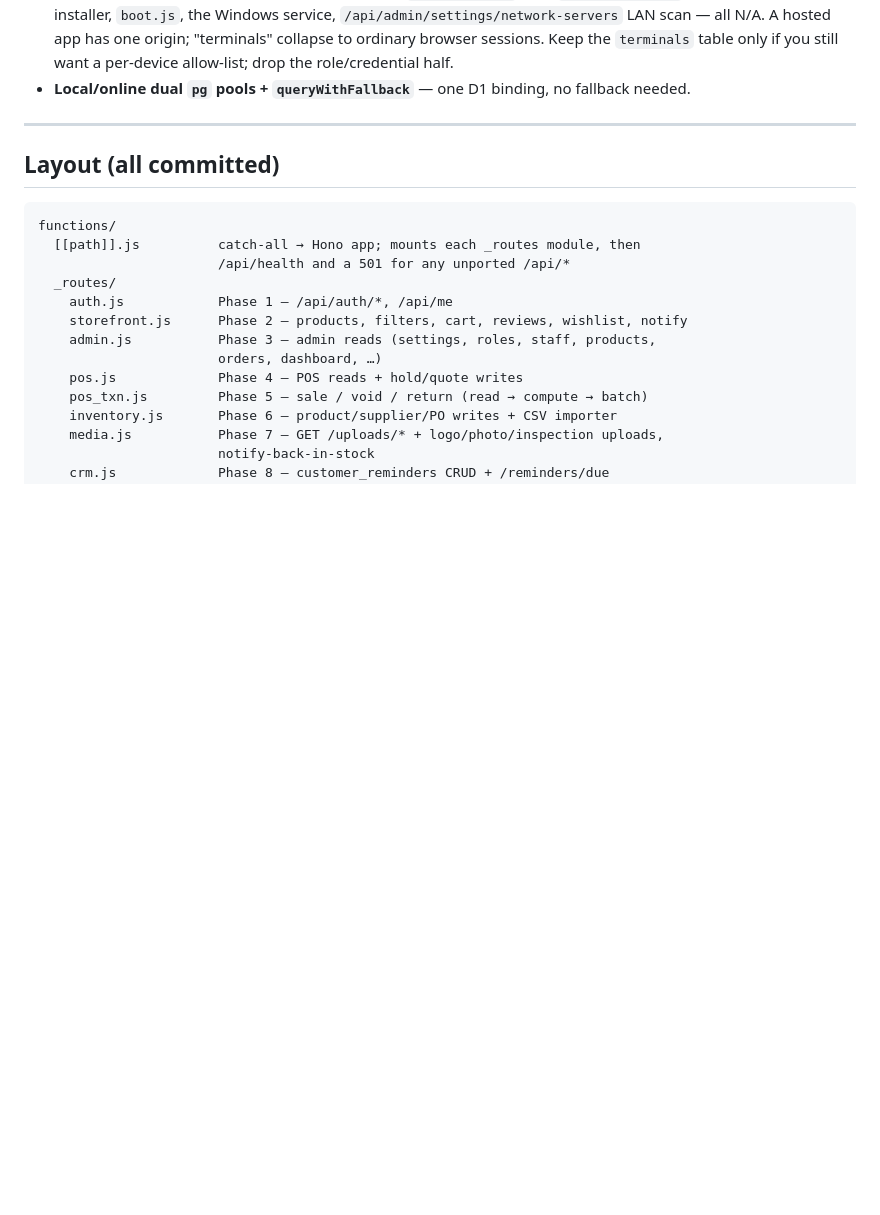
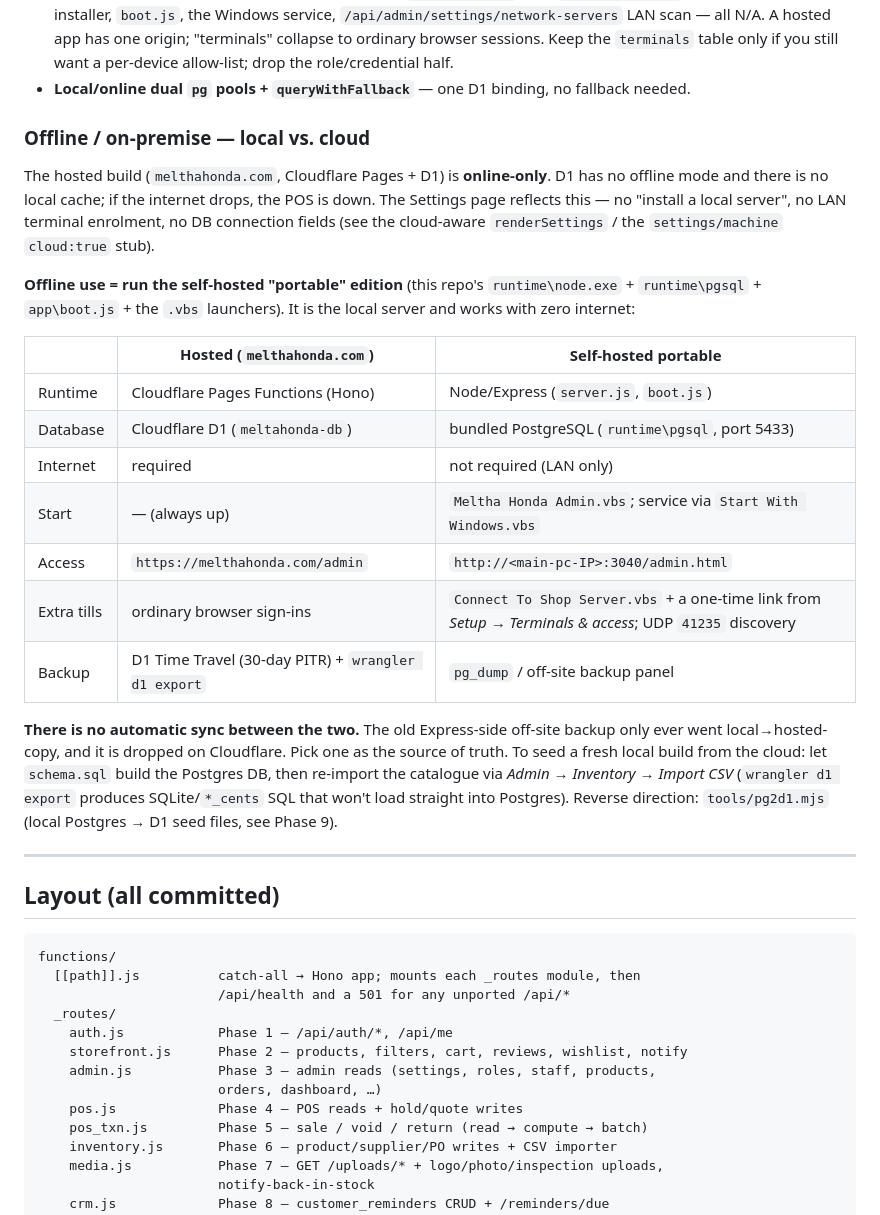
Before and after one commit to debhargit/mortys, a Markdown page: app/PORT.md, the part around the change. Rendered like a GitHub page; blank space fills up the shorter version.

```diff
--- a/app/PORT.md
+++ b/app/PORT.md
@@ -51,6 +51,36 @@ it in `CUTOVER.md` is operator actions (account opt-ins, secrets, DNS).
   role/credential half.
 - **Local/online dual `pg` pools + `queryWithFallback`** — one D1 binding, no
   fallback needed.
+
+### Offline / on-premise — local vs. cloud
+
+The hosted build (`melthahonda.com`, Cloudflare Pages + D1) is **online-only**.
+D1 has no offline mode and there is no local cache; if the internet drops, the
+POS is down. The Settings page reflects this — no "install a local server",
+no LAN terminal enrolment, no DB connection fields (see the cloud-aware
+`renderSettings` / the `settings/machine` `cloud:true` stub).
+
+**Offline use = run the self-hosted "portable" edition** (this repo's
+`runtime\node.exe` + `runtime\pgsql` + `app\boot.js` + the `.vbs` launchers).
+It is the local server and works with zero internet:
+
+| | Hosted (`melthahonda.com`) | Self-hosted portable |
+|---|---|---|
+| Runtime | Cloudflare Pages Functions (Hono) | Node/Express (`server.js`, `boot.js`) |
+| Database | Cloudflare D1 (`meltahonda-db`) | bundled PostgreSQL (`runtime\pgsql`, port 5433) |
+| Internet | required | not required (LAN only) |
+| Start | — (always up) | `Meltha Honda Admin.vbs`; service via `Start With Windows.vbs` |
+| Access | `https://melthahonda.com/admin` | `http://<main-pc-IP>:3040/admin.html` |
+| Extra tills | ordinary browser sign-ins | `Connect To Shop Server.vbs` + a one-time link from *Setup → Terminals & access*; UDP `41235` discovery |
+| Backup | D1 Time Travel (30-day PITR) + `wrangler d1 export` | `pg_dump` / off-site backup panel |
+
+**There is no automatic sync between the two.** The old Express-side off-site
+backup only ever went local→hosted-copy, and it is dropped on Cloudflare.
+Pick one as the source of truth. To seed a fresh local build from the cloud:
+let `schema.sql` build the Postgres DB, then re-import the catalogue via
+*Admin → Inventory → Import CSV* (`wrangler d1 export` produces SQLite/`*_cents`
+SQL that won't load straight into Postgres). Reverse direction: `tools/pg2d1.mjs`
+(local Postgres → D1 seed files, see Phase 9).
 
 ---
 
```
Also changed, not shown: app/CUTOVER.md (+26 -2 lines).
